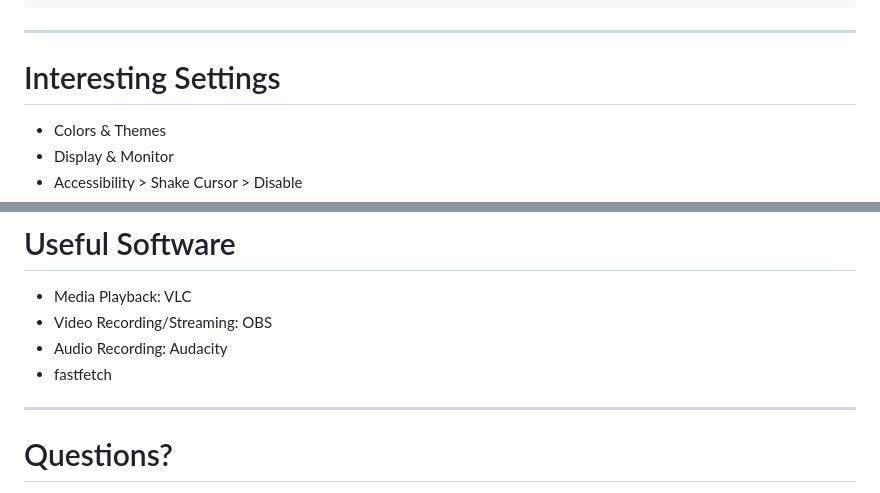
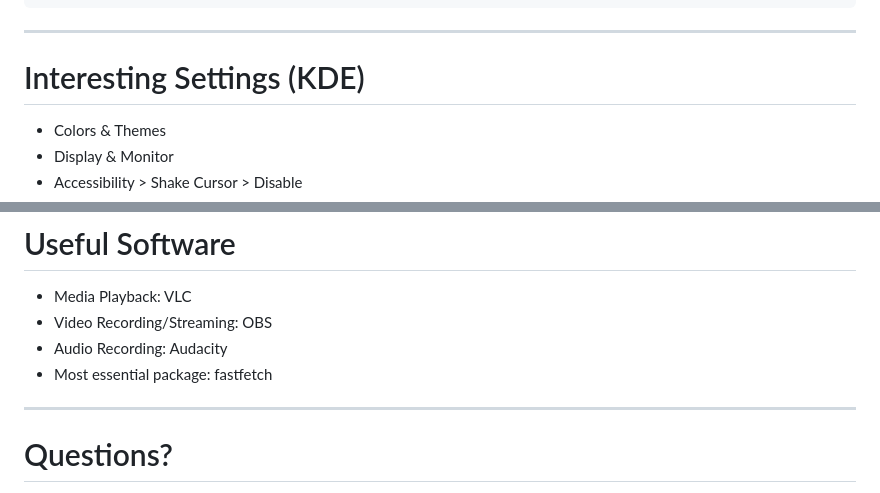
Before and after one commit to TabulateJarl8/presentations, a Markdown page: linux_intro/index.md, 2 parts joined by grey strips. GitHub-like rendering.

```diff
--- a/linux_intro/index.md
+++ b/linux_intro/index.md
@@ -94,7 +96,7 @@ reboot
 
 ---
 
-# Interesting Settings
+# Interesting Settings (KDE)
 
 - Colors & Themes
 - Display & Monitor
@@ -168,7 +216,7 @@ Steam game options:
 - Media Playback: VLC
 - Video Recording/Streaming: OBS
 - Audio Recording: Audacity
-- fastfetch
+- Most essential package: fastfetch
 
 ---
 
```
Also changed, not shown: other parts of linux_intro/index.md (+57 -9 lines), linux_intro/img/audacity.png (added), linux_intro/img/onlyoffice.png (added), 5 other files.
